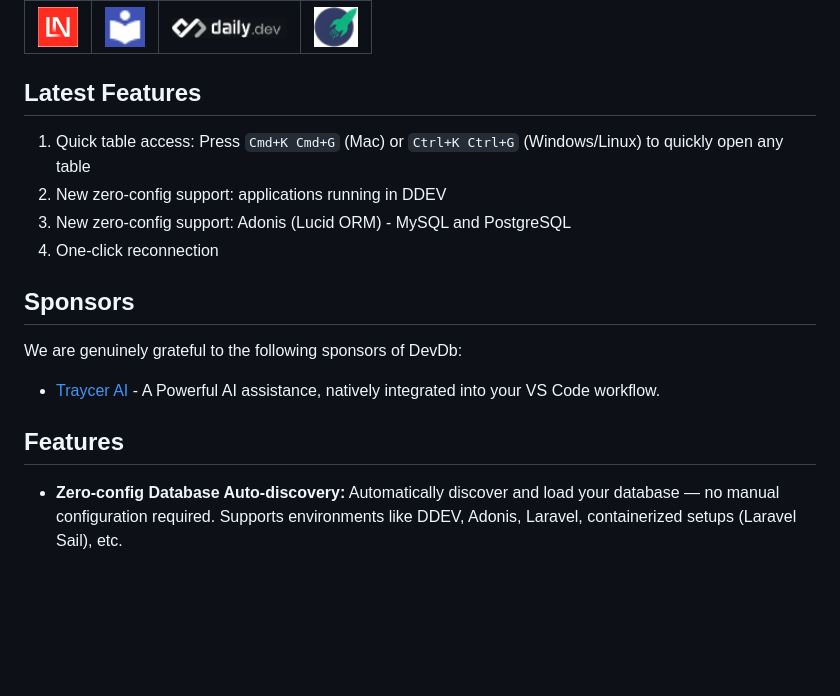
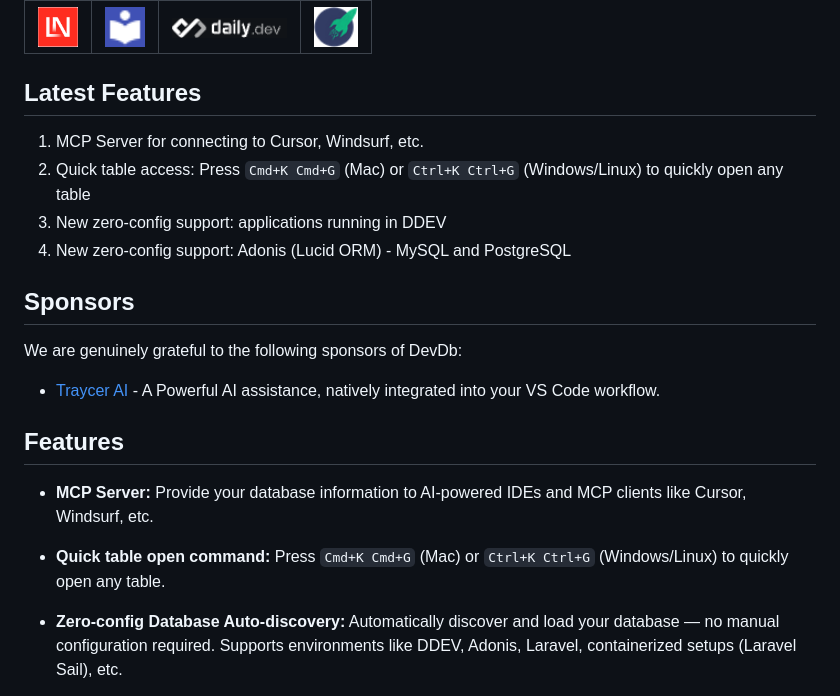
Before and after one commit to damms005/devdb-vscode, a Markdown page: README.md, the part around the change printed below. Drawn GitHub-style; blank space fills up the shorter version.

```diff
--- a/README.md
+++ b/README.md
@@ -44,10 +44,10 @@ Built with 💖 for developers.
 
 ## Latest Features
 
+1. MCP Server for connecting to Cursor, Windsurf, etc.
 1. Quick table access: Press `Cmd+K Cmd+G` (Mac) or `Ctrl+K Ctrl+G` (Windows/Linux) to quickly open any table
 1. New zero-config support: applications running in DDEV
 1. New zero-config support: Adonis (Lucid ORM) - MySQL and PostgreSQL
-1. One-click reconnection
 
 ## Sponsors
 
@@ -56,6 +56,10 @@ We are genuinely grateful to the following sponsors of DevDb:
 - [Traycer AI](https://traycer.ai) - A Powerful AI assistance, natively integrated into your VS Code workflow.
 
 ## Features
+
+- **MCP Server:** Provide your database information to AI-powered IDEs and MCP clients like Cursor, Windsurf, etc.
+
+- **Quick table open command:** Press `Cmd+K Cmd+G` (Mac) or `Ctrl+K Ctrl+G` (Windows/Linux) to quickly open any table.
 
 - **Zero-config Database Auto-discovery:** Automatically discover and load your database ― no manual configuration required. Supports environments like DDEV, Adonis, Laravel, containerized setups (Laravel Sail), etc.
 
```
Also changed, not shown: other parts of README.md (+2 -38 lines).
